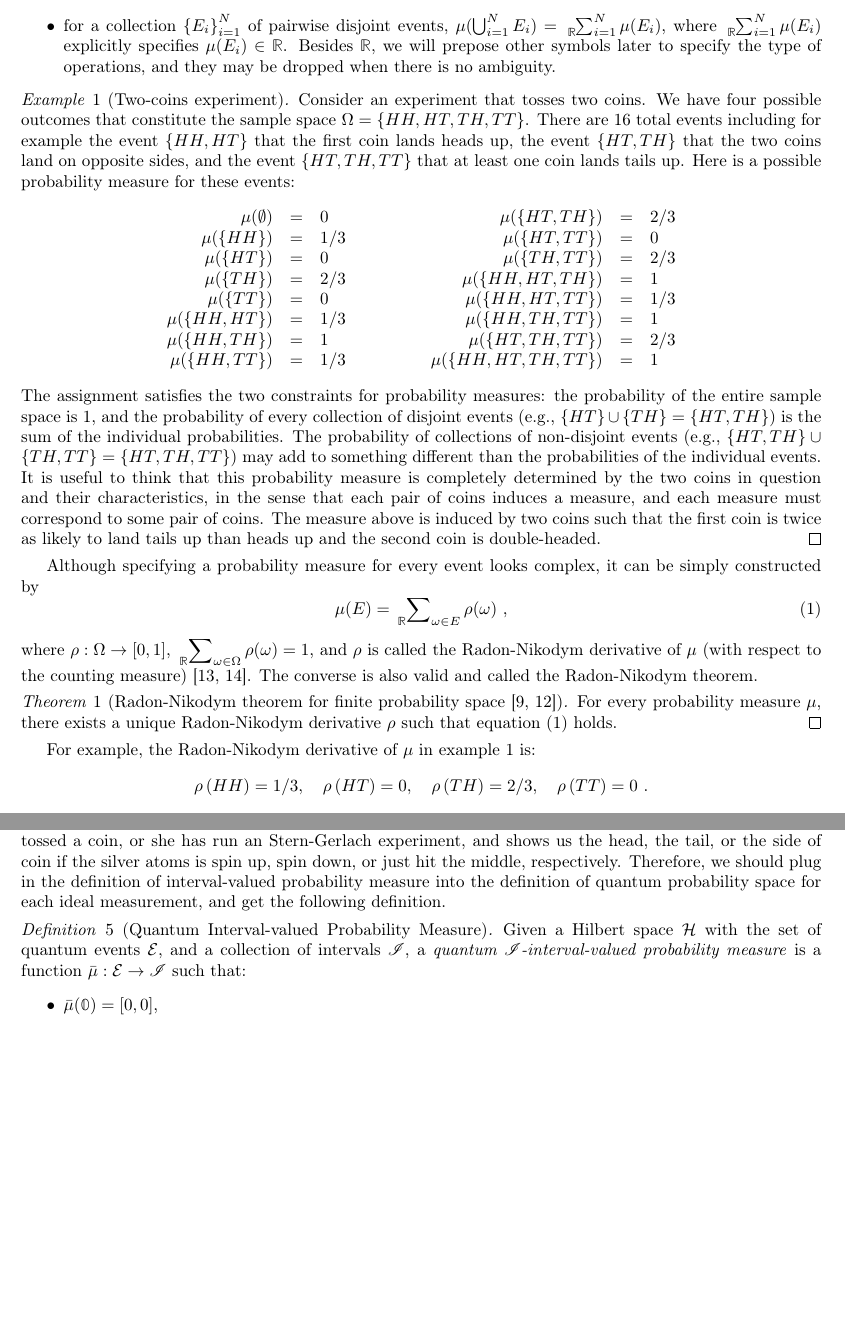
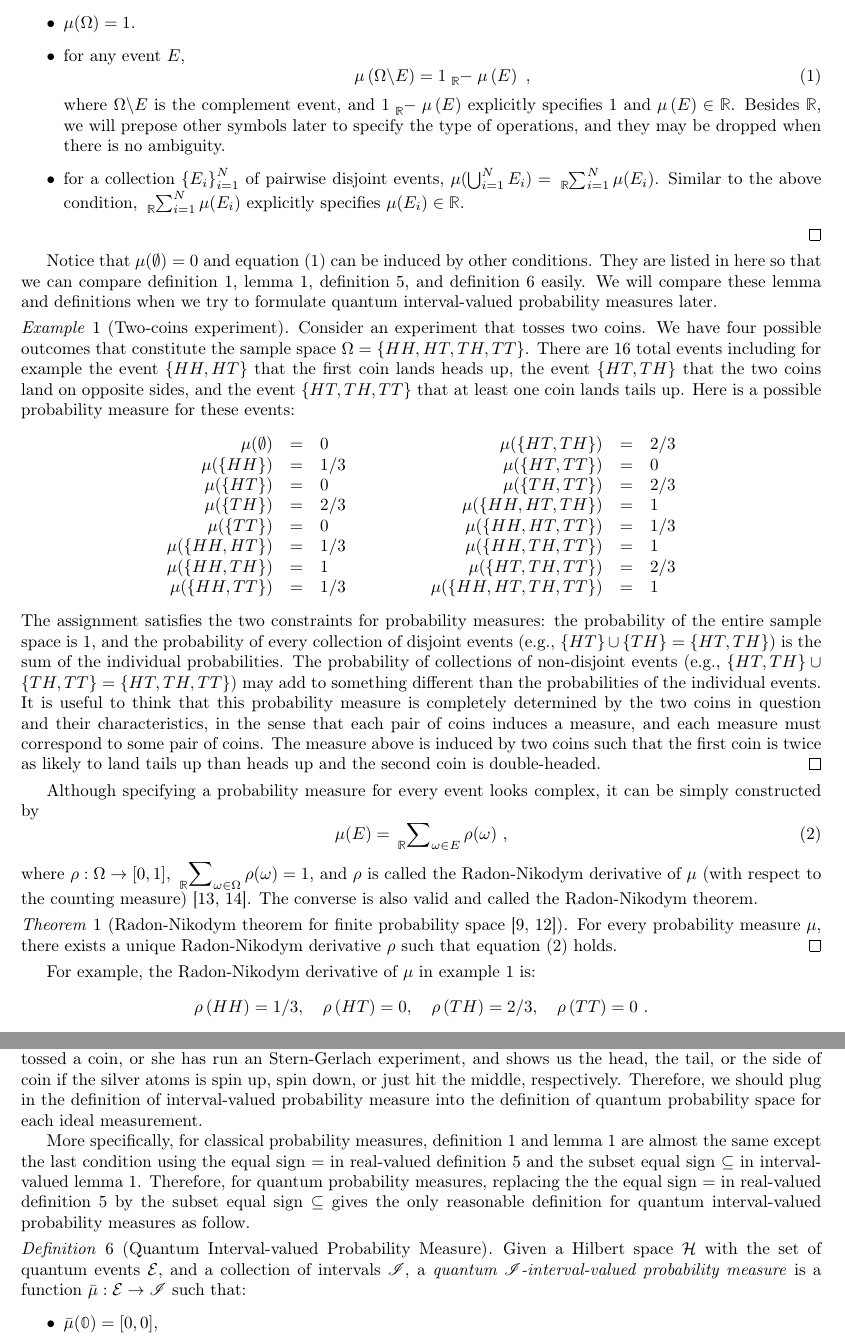
Before and after one commit to yuttai/Contextuality-and-Nonlocality-in-Discrete-Quantum-Theory, a LaTeX document (prob.tex): two parts of pages 3 and 10 of 14, joined at a grey line, cut at the place of the change, the shorter picture padded with empty space. Compiled offline with pdfLaTeX.

Commit message:
prob.tex unifying the definitions...

```diff
--- a/prob.tex
+++ b/prob.tex
@@ -208,10 +210,25 @@ a function $\pmeas:\events\rightarrow[0,1]$ such that:
+\item $\pmeas(\Omega)=1$.
+\item for any event $E$,
+\begin{equation}
+\pmeas\left(\Omega\backslash E\right)=1\tensor*[_{\mathbb{R}}]{-}{}\pmeas\left(E\right)\textrm{ ,}\label{eq:ClassicalReal-valuedProbability-Complement}
+\end{equation}
+where $\Omega\backslash E$ is the complement event, and $1\tensor*[_{\mathbb{R}}]{-}{}\pmeas\left(E\right)$
+explicitly specifies $1$ and $\pmeas\left(E\right)\in\mathbb{R}$.
+Besides $\mathbb{R}$, we will prepose other symbols later to specify
+the type of operations, and they may be dropped when there is no ambiguity.
 \item for a collection $\left\{ E_{i}\right\} _{i=1}^{N}$ of pairwise disjoint
-events, $\pmeas(\bigcup_{i=1}^{N}E_{i})=\tensor*[_{\mathbb{R}}]{\sum}{_{i=1}^{N}}\pmeas(E_{i})$,
-where $\tensor*[_{\mathbb{R}}]{\sum}{_{i=1}^{N}}\pmeas(E_{i})$ explicitly
-specifies $\pmeas(E_{i})\in\mathbb{R}$. Besides $\mathbb{R}$, we
-will prepose other symbols later to specify the type of operations,
-and they may be dropped when there is no ambiguity.
+events, $\pmeas(\bigcup_{i=1}^{N}E_{i})=\tensor*[_{\mathbb{R}}]{\sum}{_{i=1}^{N}}\pmeas(E_{i})$.
+Similar to the above condition, $\tensor*[_{\mathbb{R}}]{\sum}{_{i=1}^{N}}\pmeas(E_{i})$
+explicitly specifies $\pmeas(E_{i})\in\mathbb{R}$.
 \end{itemize}
+\qed\end{definition}
+
+Notice that $\pmeas(\emptyset)=0$ and equation~(\ref{eq:ClassicalReal-valuedProbability-Complement})
+can be induced by other conditions. They are listed in here so that
+we can compare definition~\ref{def:ClassicalProbabilitySpace}, lemma~\ref{lem:classicalProbabilityMeasure},
+definition~\ref{def:QuantumProbabilitySpace}, and definition~\ref{def:QuantumInterval-valuedProbability}
+easily. We will compare these lemma and definitions when we try to
+formulate quantum interval-valued probability measures later.
 
 \begin{example}[Two-coins experiment]\label{ex1} Consider an
 experiment that tosses two coins. We have four possible outcomes that
@@ -1437,7 +1447,17 @@ experiment, and shows us the head, the tail, or the side of coin if
 the silver atoms is spin up, spin down, or just hit the middle, respectively.
 Therefore, we should plug in the definition of interval-valued probability
 measure into the definition of quantum probability space for each
-ideal measurement, and get the following definition.
+ideal measurement.
+
+More specifically, for classical probability measures, definition~\ref{def:ClassicalProbabilitySpace}
+and lemma~\ref{lem:classicalProbabilityMeasure} are almost the same
+except the last condition using the equal sign~$=$ in real-valued
+definition~\ref{def:QuantumProbabilitySpace} and the subset equal
+sign~$\subseteq$ in interval-valued lemma~\ref{lem:classicalProbabilityMeasure}.
+Therefore, for quantum probability measures, replacing the the equal
+sign~$=$ in real-valued definition~\ref{def:QuantumProbabilitySpace}
+by the subset equal sign~$\subseteq$ gives the only reasonable definition
+for quantum interval-valued probability measures as follow.
 
 \begin{definition}[Quantum Interval-valued Probability Measure]\label{def:QuantumInterval-valuedProbability}
 Given a Hilbert space $\Hilb$ with the set of quantum events~$\events$,
```
Also changed, not shown: prob.pdf, prob.tex (107 more changed lines), 1 other file.
